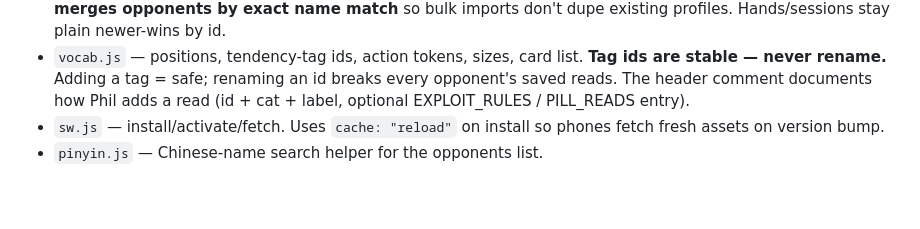
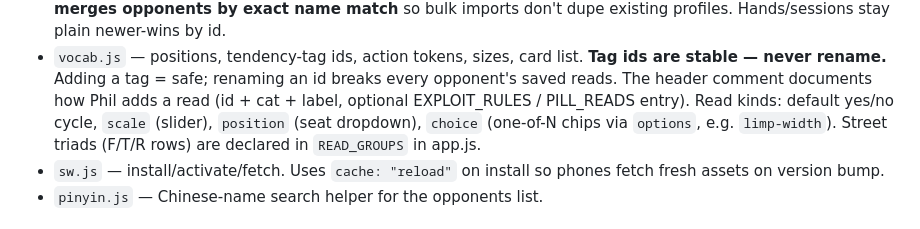
Before and after one commit to philchiu7-commits/shortdeck-journal, a Markdown page: CLAUDE.md, the part around the change. GitHub-like rendering; blank space fills up the shorter version.

Commit message:
Document read kinds (choice/position/scale) and F/T/R triads in CLAUDE.md
Co-Authored-By: Claude Fable 5.1 <noreply@anthropic.com>

```diff
--- a/CLAUDE.md
+++ b/CLAUDE.md
@@ -53,6 +53,9 @@ server. To test a change against fresh assets in the preview:
   **Tag ids are stable — never rename.** Adding a tag = safe; renaming an id
   breaks every opponent's saved reads. The header comment documents how Phil
   adds a read (id + cat + label, optional EXPLOIT_RULES / PILL_READS entry).
+  Read kinds: default yes/no cycle, `scale` (slider), `position` (seat
+  dropdown), `choice` (one-of-N chips via `options`, e.g. `limp-width`).
+  Street triads (F/T/R rows) are declared in `READ_GROUPS` in app.js.
 - `sw.js` — install/activate/fetch. Uses `cache: "reload"` on install so
   phones fetch fresh assets on version bump.
 - `pinyin.js` — Chinese-name search helper for the opponents list.
```
